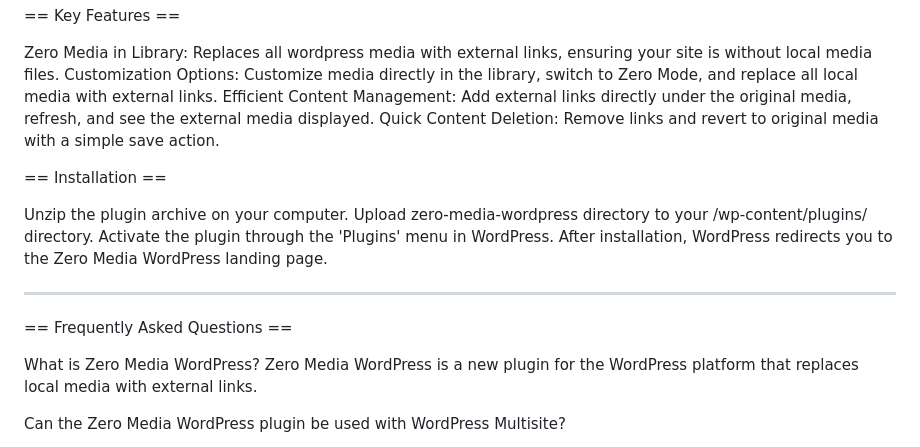
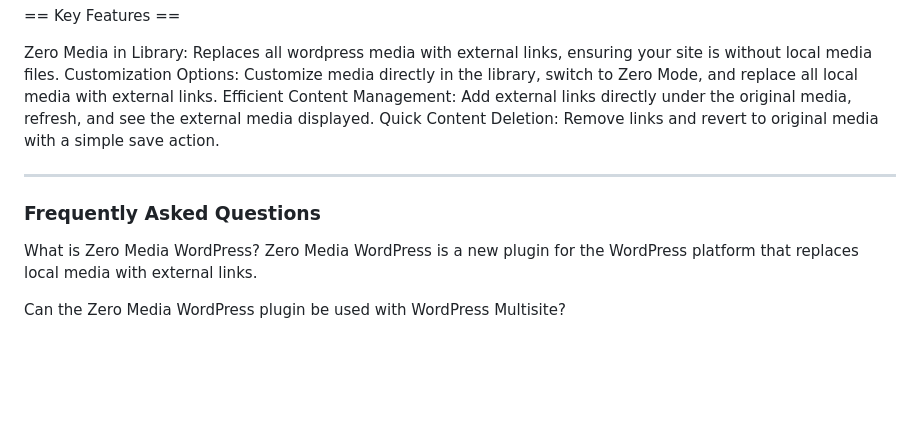
Before and after one commit to Ghepes/zero-media-wordpress, a Markdown page: README.md, the part around the change printed below. Drawn GitHub-style; blank space fills up the shorter version.

Commit message:
Update README.md
Signed-off-by: Studio Wromo Marketplace <info.wromo@gmail.com>

```diff
--- a/README.md
+++ b/README.md
@@ -96,16 +96,9 @@ Efficient Content Management: Add external links directly under the original med
 Quick Content Deletion: Remove links and revert to original media with a simple save action.
 
 
-== Installation ==
-
-Unzip the plugin archive on your computer.
-Upload zero-media-wordpress directory to your /wp-content/plugins/ directory.
-Activate the plugin through the 'Plugins' menu in WordPress.
-After installation, WordPress redirects you to the Zero Media WordPress landing page.
-
 ---
 
-== Frequently Asked Questions ==
+### Frequently Asked Questions
 
 What is Zero Media WordPress? Zero Media WordPress is a new plugin for the WordPress platform that replaces local media with external links.
 
```
Also changed, not shown: other parts of README.md (+6 -6 lines).
